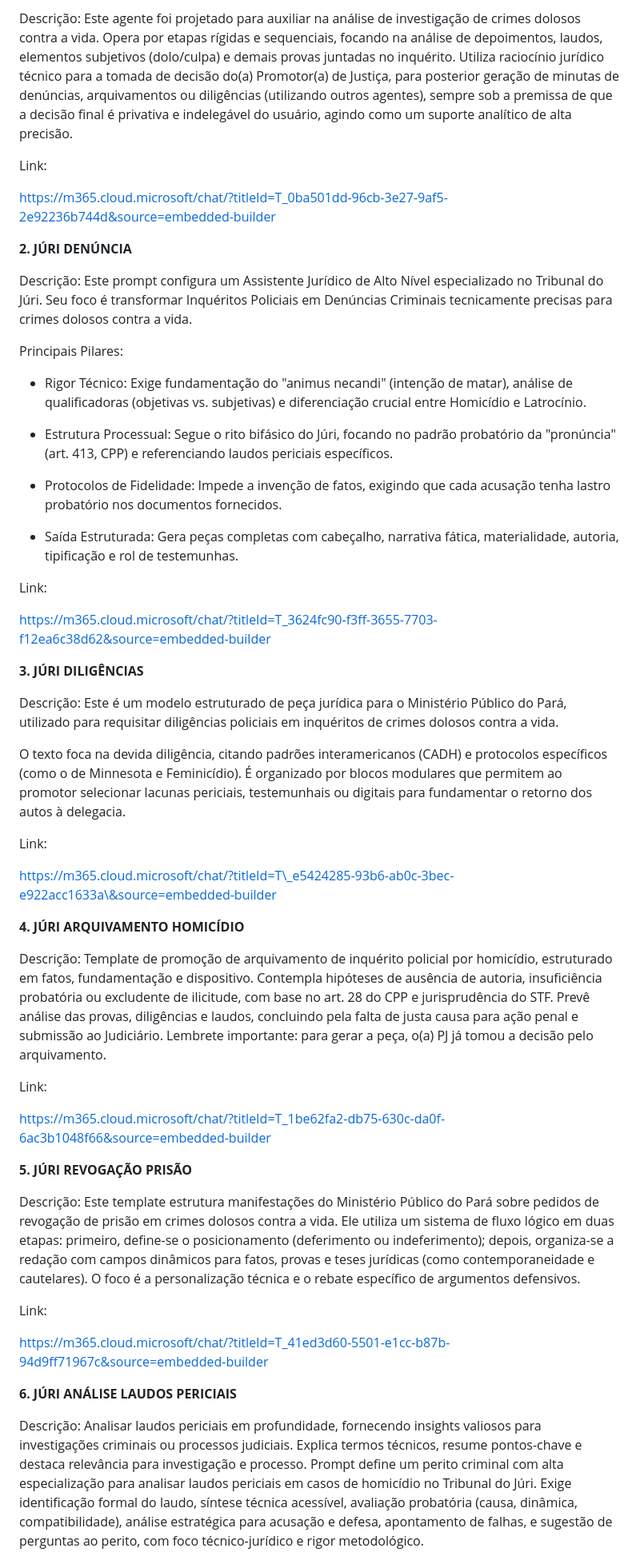
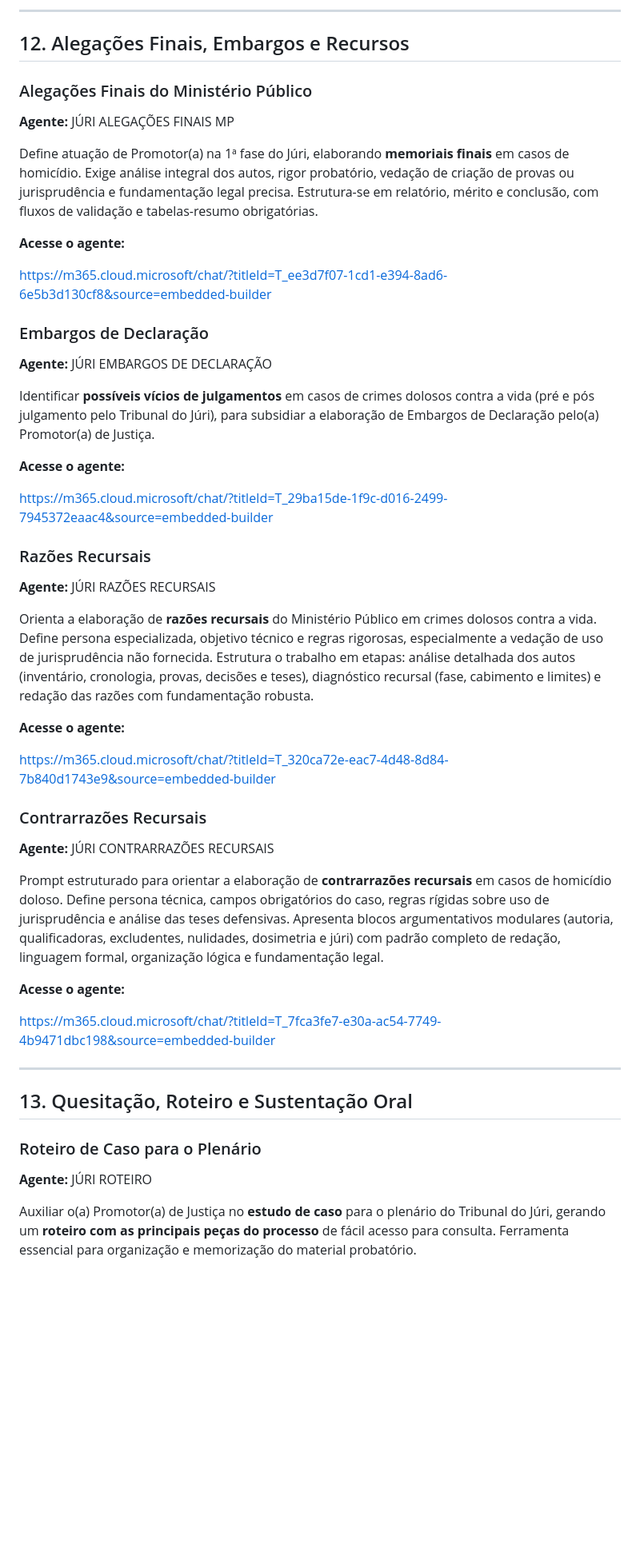
Before and after one commit to paulosrl/aulas-tribunal-do-juri, a Markdown page: conteudo/3.md, the part around one of its changes. Shown at 80% size. Drawn GitHub-style; blank space fills up the shorter version.

```diff
--- a/conteudo/3.md
+++ b/conteudo/3.md
@@ -189,55 +262,55 @@ Criados e atualizados em 11/05/2026
 
-Descrição: Este agente foi projetado para auxiliar na análise de investigação de crimes dolosos contra a vida. Opera por etapas rígidas e sequenciais, focando na análise de depoimentos, laudos, elementos subjetivos (dolo/culpa) e demais provas juntadas no inquérito. Utiliza raciocínio jurídico técnico para a tomada de decisão do(a) Promotor(a) de Justiça, para posterior geração de minutas de denúncias, arquivamentos ou diligências (utilizando outros agentes), sempre sob a premissa de que a decisão final é privativa e indelegável do usuário, agindo como um suporte analítico de alta precisão.
+***
 
-Link:
+## 12. Alegações Finais, Embargos e Recursos
 
-[https://m365.cloud.microsoft/chat/?titleId=T\_0ba501dd-96cb-3e27-9af5-2e92236b744d\&source=embedded-builder](https://m365.cloud.microsoft/chat/?titleId=T_0ba501dd-96cb-3e27-9af5-2e92236b744d&source=embedded-builder)
+### Alegações Finais do Ministério Público
 
-**2\.**   	**JÚRI DENÚNCIA**
+**Agente:** JÚRI ALEGAÇÕES FINAIS MP
 
-Descrição: Este prompt configura um Assistente Jurídico de Alto Nível especializado no Tribunal do Júri. Seu foco é transformar Inquéritos Policiais em Denúncias Criminais tecnicamente precisas para crimes dolosos contra a vida.
+Define atuação de Promotor(a) na 1ª fase do Júri, elaborando **memoriais finais** em casos de homicídio. Exige análise integral dos autos, rigor probatório, vedação de criação de provas ou jurisprudência e fundamentação legal precisa. Estrutura-se em relatório, mérito e conclusão, com fluxos de validação e tabelas-resumo obrigatórias.
 
-Principais Pilares:
+**Acesse o agente:**
 
-* Rigor Técnico: Exige fundamentação do "animus necandi" (intenção de matar), análise de qualificadoras (objetivas vs. subjetivas) e diferenciação crucial entre Homicídio e Latrocínio.
+[https://m365.cloud.microsoft/chat/?titleId=T_ee3d7f07-1cd1-e394-8ad6-6e5b3d130cf8&source=embedded-builder](https://m365.cloud.microsoft/chat/?titleId=T_ee3d7f07-1cd1-e394-8ad6-6e5b3d130cf8&source=embedded-builder)
 
-* Estrutura Processual: Segue o rito bifásico do Júri, focando no padrão probatório da "pronúncia" (art. 413, CPP) e referenciando laudos periciais específicos.
+### Embargos de Declaração
 
-* Protocolos de Fidelidade: Impede a invenção de fatos, exigindo que cada acusação tenha lastro probatório nos documentos fornecidos.
+**Agente:** JÚRI EMBARGOS DE DECLARAÇÃO
 
-* Saída Estruturada: Gera peças completas com cabeçalho, narrativa fática, materialidade, autoria, tipificação e rol de testemunhas.
+Identificar **possíveis vícios de julgamentos** em casos de crimes dolosos contra a vida (pré e pós julgamento pelo Tribunal do Júri), para subsidiar a elaboração de Embargos de Declaração pelo(a) Promotor(a) de Justiça.
 
-Link:
+**Acesse o agente:**
 
-[https://m365.cloud.microsoft/chat/?titleId=T\_3624fc90-f3ff-3655-7703-f12ea6c38d62\&source=embedded-builder](https://m365.cloud.microsoft/chat/?titleId=T_3624fc90-f3ff-3655-7703-f12ea6c38d62&source=embedded-builder)
+[https://m365.cloud.microsoft/chat/?titleId=T_29ba15de-1f9c-d016-2499-7945372eaac4&source=embedded-builder](https://m365.cloud.microsoft/chat/?titleId=T_29ba15de-1f9c-d016-2499-7945372eaac4&source=embedded-builder)
 
-**3\.**   	**JÚRI DILIGÊNCIAS**
+### Razões Recursais
 
-Descrição: Este é um modelo estruturado de peça jurídica para o Ministério Público do Pará, utilizado para requisitar diligências policiais em inquéritos de crimes dolosos contra a vida.
+**Agente:** JÚRI RAZÕES RECURSAIS
 
-O texto foca na devida diligência, citando padrões interamericanos (CADH) e protocolos específicos (como o de Minnesota e Feminicídio). É organizado por blocos modulares que permitem ao promotor selecionar lacunas periciais, testemunhais ou digitais para fundamentar o retorno dos autos à delegacia.
+Orienta a elaboração de **razões recursais** do Ministério Público em crimes dolosos contra a vida. Define persona especializada, objetivo técnico e regras rigorosas, especialmente a vedação de uso de jurisprudência não fornecida. Estrutura o trabalho em etapas: análise detalhada dos autos (inventário, cronologia, provas, decisões e teses), diagnóstico recursal (fase, cabimento e limites) e redação das razões com fundamentação robusta.
 
-Link:
+**Acesse o agente:**
 
-https://m365.cloud.microsoft/chat/?titleId=T\_e5424285-93b6-ab0c-3bec-e922acc1633a\&source=embedded-builder
+[https://m365.cloud.microsoft/chat/?titleId=T_320ca72e-eac7-4d48-8d84-7b840d1743e9&source=embedded-builder](https://m365.cloud.microsoft/chat/?titleId=T_320ca72e-eac7-4d48-8d84-7b840d1743e9&source=embedded-builder)
 
-**4\.**   	**JÚRI ARQUIVAMENTO HOMICÍDIO**
+### Contrarrazões Recursais
 
-Descrição: Template de promoção de arquivamento de inquérito policial por homicídio, estruturado em fatos, fundamentação e dispositivo. Contempla hipóteses de ausência de autoria, insuficiência probatória ou excludente de ilicitude, com base no art. 28 do CPP e jurisprudência do STF. Prevê análise das provas, diligências e laudos, concluindo pela falta de justa causa para ação penal e submissão ao Judiciário. Lembrete importante: para gerar a peça, o(a) PJ já tomou a decisão pelo arquivamento.
+**Agente:** JÚRI CONTRARRAZÕES RECURSAIS
 
-Link:
+Prompt estruturado para orientar a elaboração de **contrarrazões recursais** em casos de homicídio doloso. Define persona técnica, campos obrigatórios do caso, regras rígidas sobre uso de jurisprudência e análise das teses defensivas. Apresenta blocos argumentativos modulares (autoria, qualificadoras, excludentes, nulidades, dosimetria e júri) com padrão completo de redação, linguagem formal, organização lógica e fundamentação legal.
 
-[https://m365.cloud.microsoft/chat/?titleId=T\_1be62fa2-db75-630c-da0f-6ac3b1048f66\&source=embedded-builder](https://m365.cloud.microsoft/chat/?titleId=T_1be62fa2-db75-630c-da0f-6ac3b1048f66&source=embedded-builder)
+**Acesse o agente:**
 
-**5\.**   	**JÚRI REVOGAÇÃO PRISÃO**
+[https://m365.cloud.microsoft/chat/?titleId=T_7fca3fe7-e30a-ac54-7749-4b9471dbc198&source=embedded-builder](https://m365.cloud.microsoft/chat/?titleId=T_7fca3fe7-e30a-ac54-7749-4b9471dbc198&source=embedded-builder)
 
-Descrição: Este template estrutura manifestações do Ministério Público do Pará sobre pedidos de revogação de prisão em crimes dolosos contra a vida. Ele utiliza um sistema de fluxo lógico em duas etapas: primeiro, define-se o posicionamento (deferimento ou indeferimento); depois, organiza-se a redação com campos dinâmicos para fatos, provas e teses jurídicas (como contemporaneidade e cautelares). O foco é a personalização técnica e o rebate específico de argumentos defensivos.
+***
 
-Link:
+## 13. Quesitação, Roteiro e Sustentação Oral
 
-[https://m365.cloud.microsoft/chat/?titleId=T\_41ed3d60-5501-e1cc-b87b-94d9ff71967c\&source=embedded-builder](https://m365.cloud.microsoft/chat/?titleId=T_41ed3d60-5501-e1cc-b87b-94d9ff71967c&source=embedded-builder)
+### Roteiro de Caso para o Plenário
 
-**6\.**       **JÚRI ANÁLISE LAUDOS PERICIAIS**
+**Agente:** JÚRI ROTEIRO
 
-Descrição: Analisar laudos periciais em profundidade, fornecendo insights valiosos para investigações criminais ou processos judiciais. Explica termos técnicos, resume pontos-chave e destaca relevância para investigação e processo. Prompt define um perito criminal com alta especialização para analisar laudos periciais em casos de homicídio no Tribunal do Júri. Exige identificação formal do laudo, síntese técnica acessível, avaliação probatória (causa, dinâmica, compatibilidade), análise estratégica para acusação e defesa, apontamento de falhas, e sugestão de perguntas ao perito, com foco técnico-jurídico e rigor metodológico.
+Auxiliar o(a) Promotor(a) de Justiça no **estudo de caso** para o plenário do Tribunal do Júri, gerando um **roteiro com as principais peças do processo** de fácil acesso para consulta. Ferramenta essencial para organização e memorização do material probatório.
 
```
Also changed, not shown: other parts of conteudo/3.md (+106 -119 lines).
